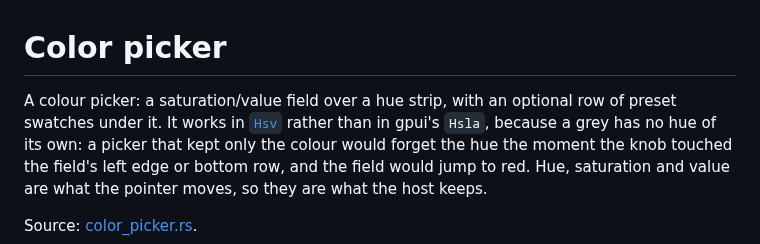
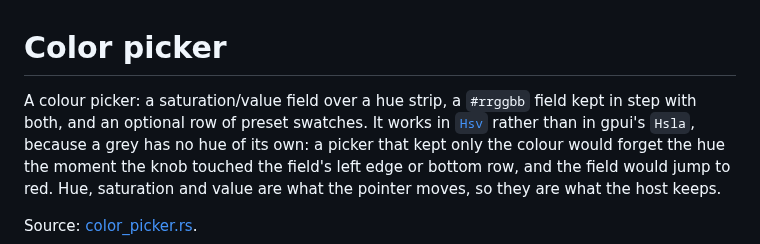
Before and after one commit to xcomart/rugpui, a Markdown page: docs/widgets/color-picker.md, the part around one of its changes. Rendered like a GitHub page.

```diff
--- a/docs/widgets/color-picker.md
+++ b/docs/widgets/color-picker.md
@@ -1,7 +1,7 @@
 # Color picker
 
-A colour picker: a saturation/value field over a hue strip, with an optional
-row of preset swatches under it. It works in [`Hsv`](#hsv) rather than in
+A colour picker: a saturation/value field over a hue strip, a `#rrggbb` field
+kept in step with both, and an optional row of preset swatches. It works in [`Hsv`](#hsv) rather than in
 gpui's `Hsla`, because a grey has no hue of its own: a picker that kept only the
 colour would forget the hue the moment the knob touched the field's left edge or
 bottom row, and the field would jump to red. Hue, saturation and value are what
```
Also changed, not shown: other parts of docs/widgets/color-picker.md (+17 -9 lines), CHANGELOG.md (+2 -1 lines), docs/screenshots/color-picker/presets.png, docs/screenshots/gallery-dark.png, docs/screenshots/gallery-light.png, 2 other files.
